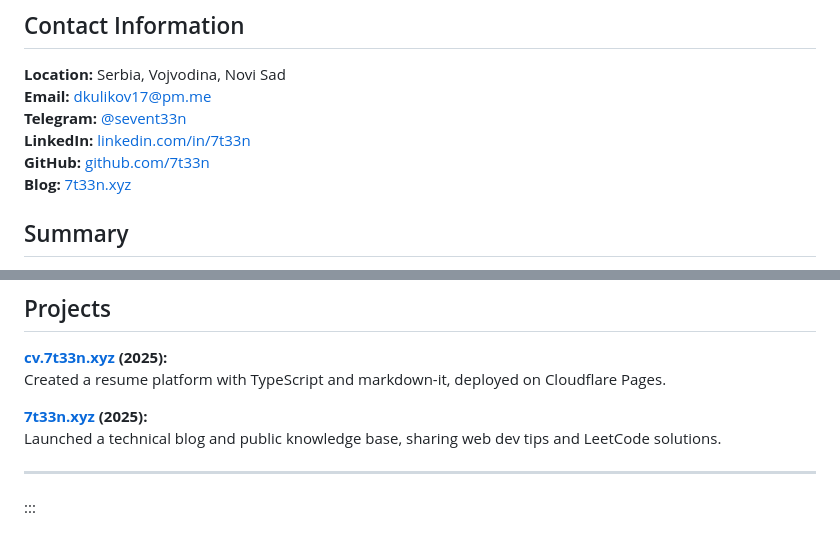
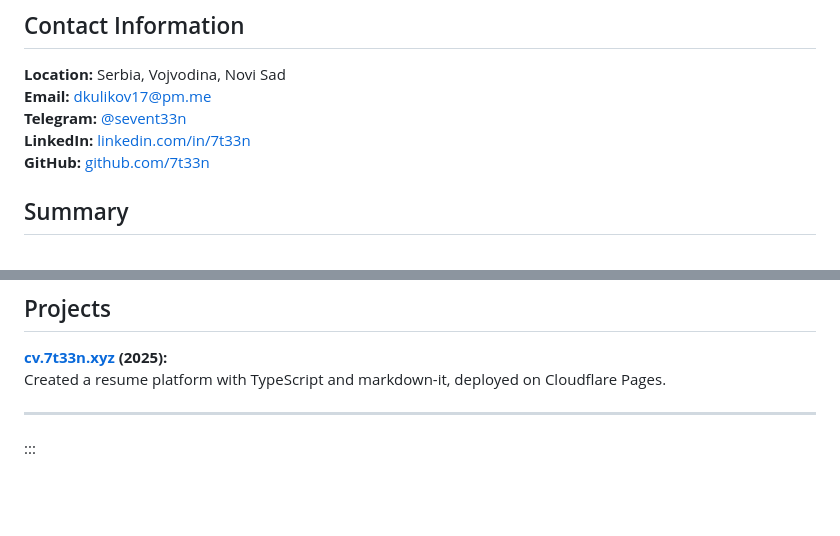
Before and after one commit to 7t33n/cv.7t33n.xyz, a Markdown page: content/index.md, 2 parts joined by grey strips. GitHub-like rendering; blank space fills up the shorter version.

```diff
--- a/content/index.md
+++ b/content/index.md
@@ -50,7 +50,6 @@ twitter:
 **Telegram:** [@sevent33n](https://t.me/sevent33n)
 **LinkedIn:** [linkedin.com/in/7t33n](https://linkedin.com/in/7t33n)
 **GitHub:** [github.com/7t33n](https://github.com/7t33n)
-**Blog:** [7t33n.xyz](https://7t33n.xyz)
 
 ## Summary
 
@@ -174,9 +173,6 @@ _Nov 2014 – Jun 2018_
 **[cv.7t33n.xyz](https://cv.7t33n.xyz) (2025):**
 Created a resume platform with TypeScript and markdown-it, deployed on Cloudflare Pages.
 
-**[7t33n.xyz](https://7t33n.xyz) (2025):**
-Launched a technical blog and public knowledge base, sharing web dev tips and LeetCode solutions.
-
 ---
 :::
 
```
Also changed, not shown: content/ru.md (+0 -4 lines).
